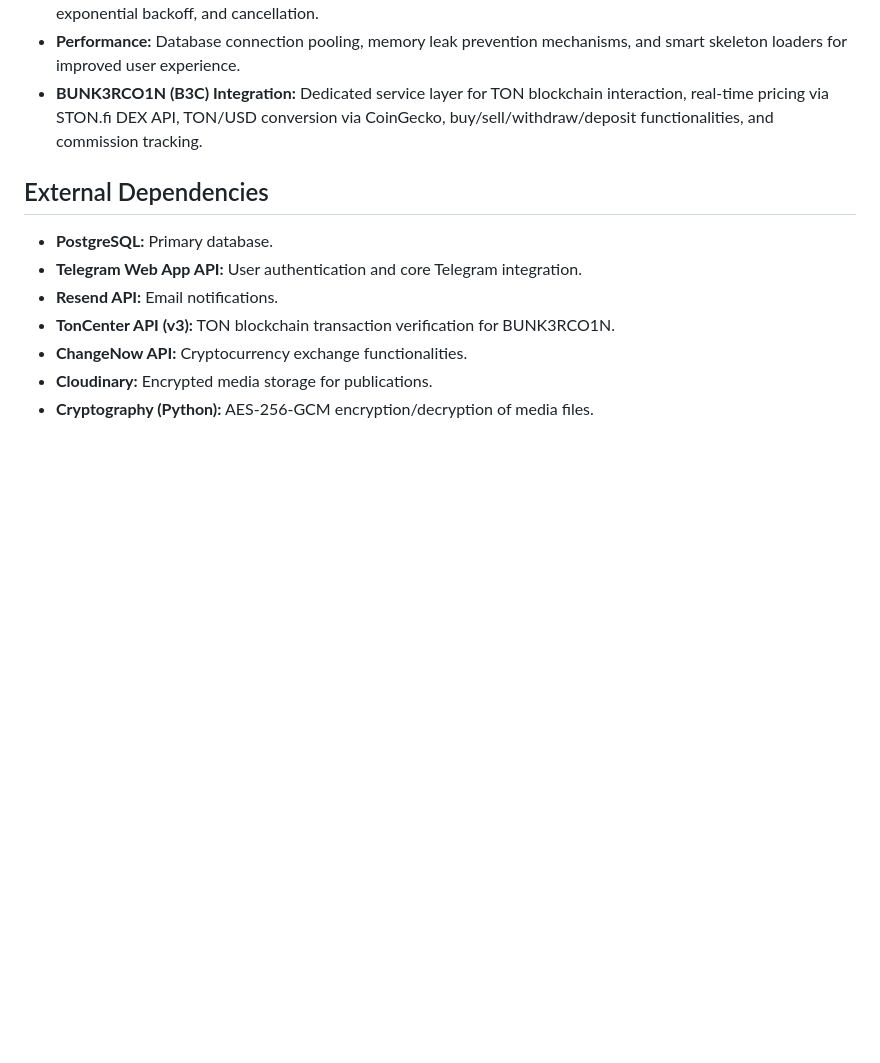
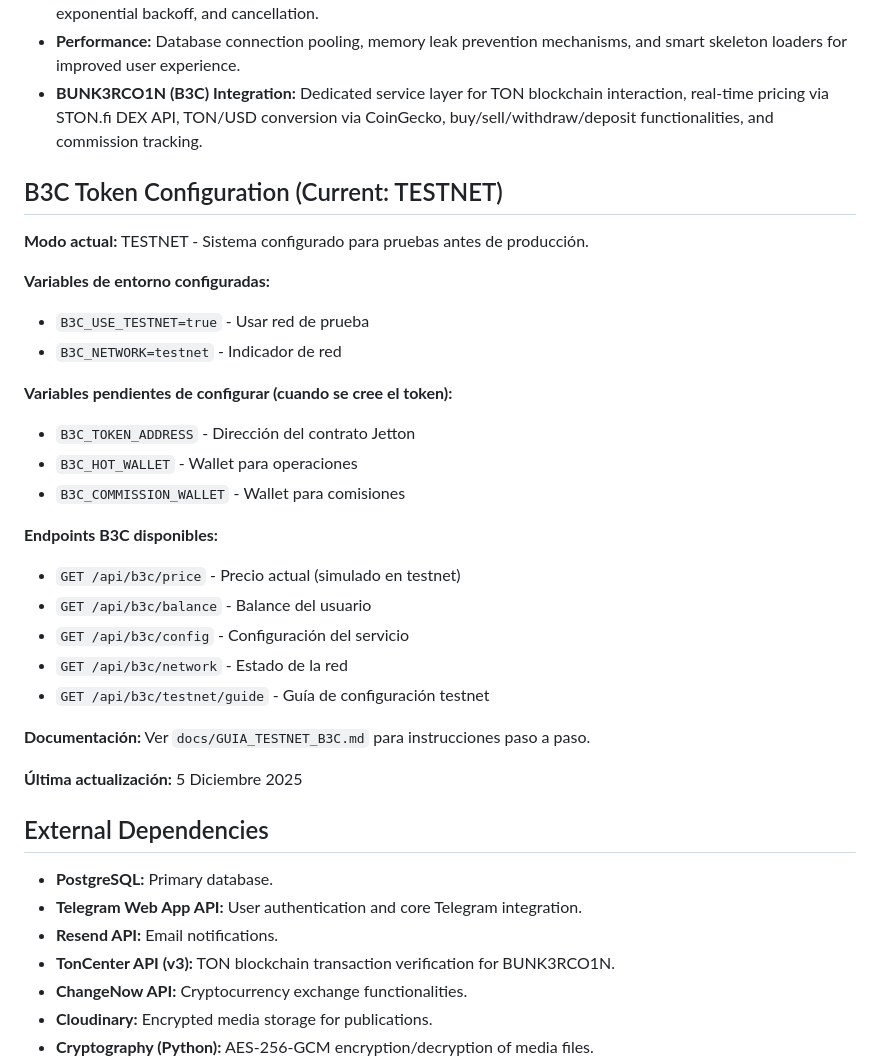
Before and after one commit to PrincipeGhost/BUNK3R-W3B, a Markdown page: replit.md, the part around the change. Drawn GitHub-style; blank space fills up the shorter version.

Commit message:
Configure the system to use the testnet for BUNK3RCO1N
Update replit.md to reflect the configuration of the B3C token service for the testnet environment, including environment variables and available API endpoints.

Replit-Commit-Author: Agent
Replit-Commit-Session-Id: de830f18-1de8-4825-8e8c-61792e4679b3
Replit-Commit-Checkpoint-Type: full_checkpoint
Replit-Commit-Event-Id: 1e1c71e4-d0ff-43cc-9c8a-916b4cd65e09
Replit-Commit-Screenshot-Url: https://storage.googleapis.com/screenshot-production-us-central1/b4431747-cb20-4d57-bc67-32c145807263/de830f18-1de8-4825-8e8c-61792e4679b3/2rXojVl
Replit-Helium-Checkpoint-Created: true

```diff
--- a/replit.md
+++ b/replit.md
@@ -32,6 +32,30 @@ The application is built with a Flask (Python) backend, a PostgreSQL database, a
 - **Performance:** Database connection pooling, memory leak prevention mechanisms, and smart skeleton loaders for improved user experience.
 - **BUNK3RCO1N (B3C) Integration:** Dedicated service layer for TON blockchain interaction, real-time pricing via STON.fi DEX API, TON/USD conversion via CoinGecko, buy/sell/withdraw/deposit functionalities, and commission tracking.
 
+## B3C Token Configuration (Current: TESTNET)
+
+**Modo actual:** TESTNET - Sistema configurado para pruebas antes de producción.
+
+**Variables de entorno configuradas:**
+- `B3C_USE_TESTNET=true` - Usar red de prueba
+- `B3C_NETWORK=testnet` - Indicador de red
+
+**Variables pendientes de configurar (cuando se cree el token):**
+- `B3C_TOKEN_ADDRESS` - Dirección del contrato Jetton
+- `B3C_HOT_WALLET` - Wallet para operaciones
+- `B3C_COMMISSION_WALLET` - Wallet para comisiones
+
+**Endpoints B3C disponibles:**
+- `GET /api/b3c/price` - Precio actual (simulado en testnet)
+- `GET /api/b3c/balance` - Balance del usuario
+- `GET /api/b3c/config` - Configuración del servicio
+- `GET /api/b3c/network` - Estado de la red
+- `GET /api/b3c/testnet/guide` - Guía de configuración testnet
+
+**Documentación:** Ver `docs/GUIA_TESTNET_B3C.md` para instrucciones paso a paso.
+
+**Última actualización:** 5 Diciembre 2025
+
 ## External Dependencies
 - **PostgreSQL:** Primary database.
 - **Telegram Web App API:** User authentication and core Telegram integration.
```
